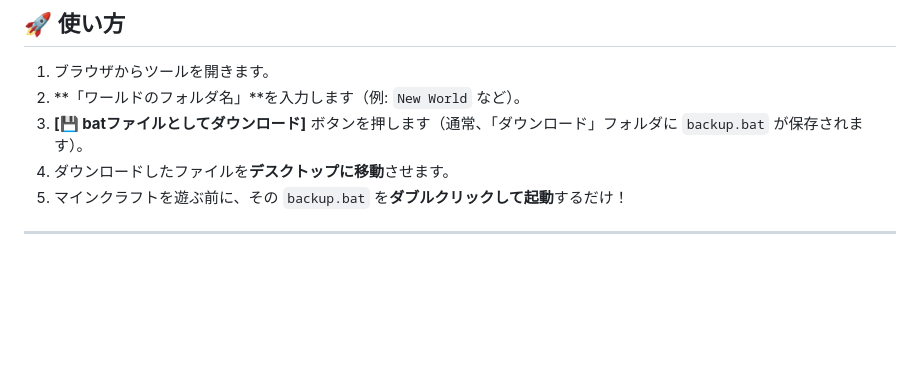
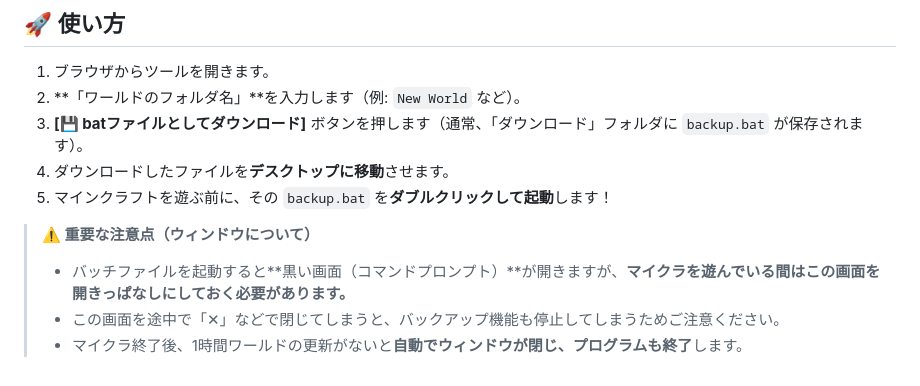
Before and after one commit to cidre08/minecraft-backup-tool, a Markdown page: README.md, the part around the change. Drawn GitHub-style; blank space fills up the shorter version.

```diff
--- a/README.md
+++ b/README.md
@@ -41,6 +41,9 @@
 2. **「ワールドのフォルダ名」**を入力します（例: `New World` など）。
 3. **[💾 batファイルとしてダウンロード]** ボタンを押します（通常、「ダウンロード」フォルダに `backup.bat` が保存されます）。
 4. ダウンロードしたファイルを**デスクトップに移動**させます。
-5. マインクラフトを遊ぶ前に、その `backup.bat` を**ダブルクリックして起動**するだけ！
+5. マインクラフトを遊ぶ前に、その `backup.bat` を**ダブルクリックして起動**します！
 
----
+> **⚠️ 重要な注意点（ウィンドウについて）**
+> - バッチファイルを起動すると**黒い画面（コマンドプロンプト）**が開きますが、**マイクラを遊んでいる間はこの画面を開きっぱなしにしておく必要があります。**
+> - この画面を途中で「✕」などで閉じてしまうと、バックアップ機能も停止してしまうためご注意ください。
+> - マイクラ終了後、1時間ワールドの更新がないと**自動でウィンドウが閉じ、プログラムも終了**します。
```
